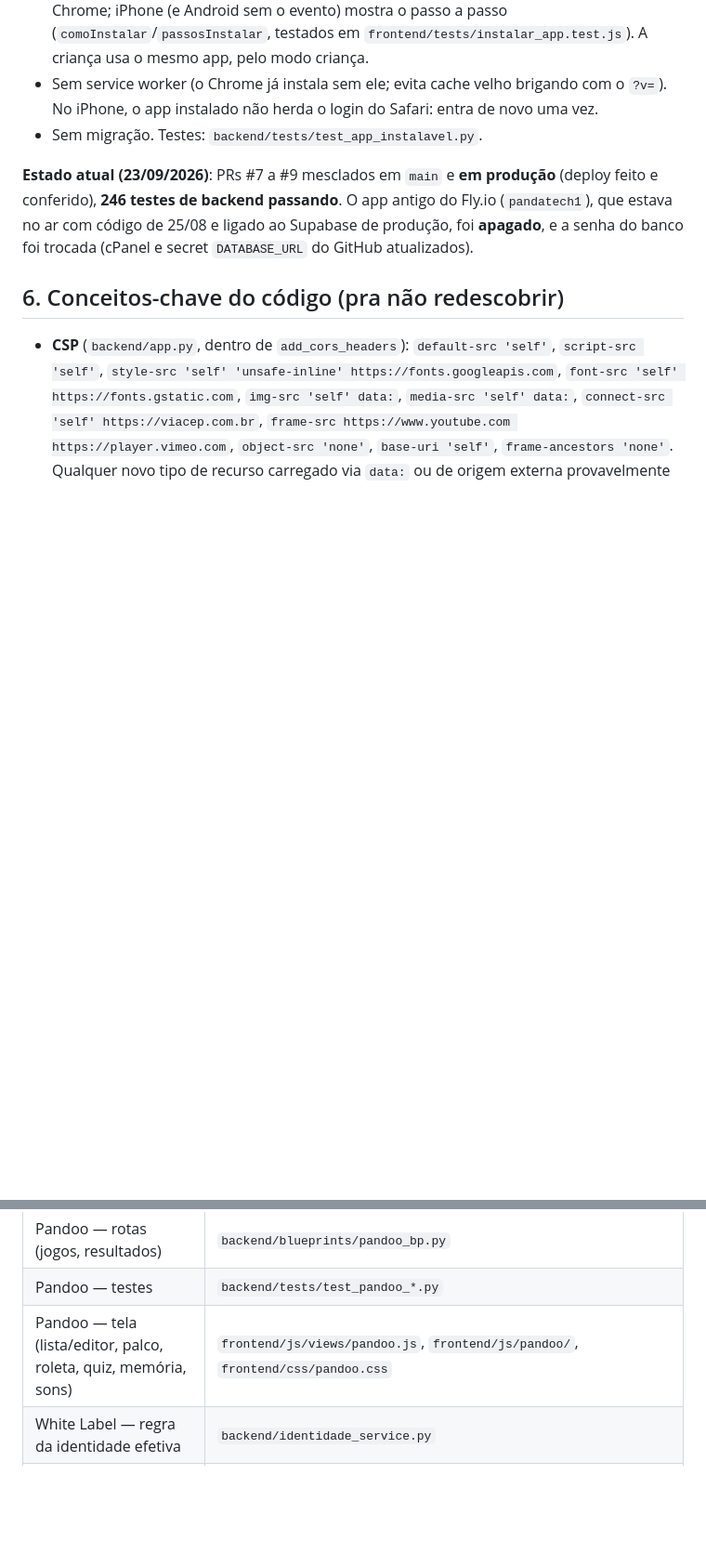
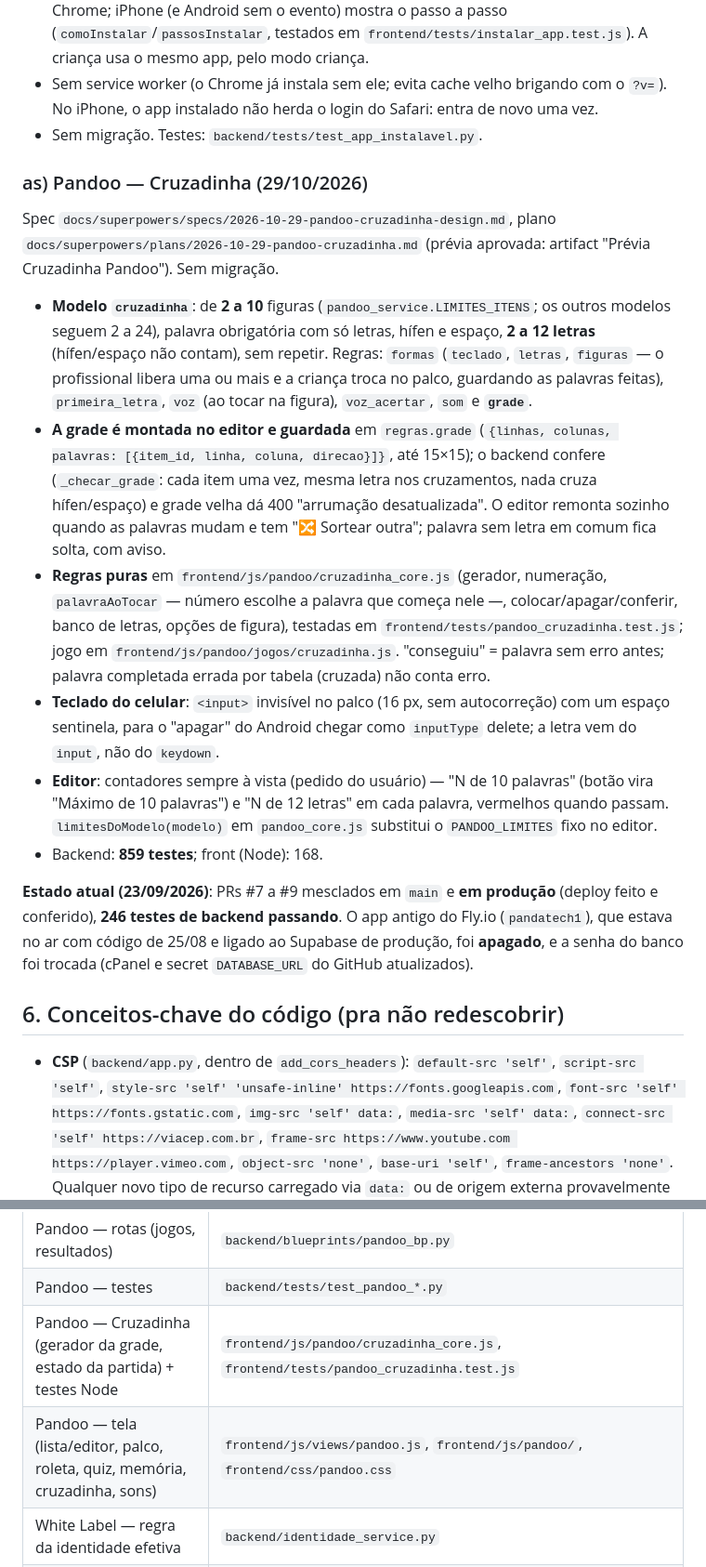
Before and after one commit to andremoreirapanda/panda-tech, a Markdown page: CLAUDE.md, 2 parts joined by grey strips. Shown at 93% size. Drawn GitHub-style; blank space fills up the shorter version.

Commit message:
CLAUDE.md: Cruzadinha do Pandoo (item 5as)
Co-Authored-By: Claude Opus 5.5 <noreply@anthropic.com>

```diff
--- a/CLAUDE.md
+++ b/CLAUDE.md
@@ -1122,6 +1122,37 @@ Store recusa site empacotado e a categoria infantil é rígida; Google Play
   de novo uma vez.
 - Sem migração. Testes: `backend/tests/test_app_instalavel.py`.
 
+### as) Pandoo — Cruzadinha (29/10/2026)
+Spec `docs/superpowers/specs/2026-10-29-pandoo-cruzadinha-design.md`, plano
+`docs/superpowers/plans/2026-10-29-pandoo-cruzadinha.md` (prévia aprovada:
+artifact "Prévia Cruzadinha Pandoo"). Sem migração.
+- **Modelo `cruzadinha`**: de **2 a 10** figuras (`pandoo_service.LIMITES_ITENS`;
+  os outros modelos seguem 2 a 24), palavra obrigatória com só letras, hífen e
+  espaço, **2 a 12 letras** (hífen/espaço não contam), sem repetir. Regras:
+  `formas` (`teclado`, `letras`, `figuras` — o profissional libera uma ou mais e
+  a criança troca no palco, guardando as palavras feitas), `primeira_letra`,
+  `voz` (ao tocar na figura), `voz_acertar`, `som` e **`grade`**.
+- **A grade é montada no editor e guardada** em `regras.grade`
+  (`{linhas, colunas, palavras: [{item_id, linha, coluna, direcao}]}`, até
+  15×15); o backend confere (`_checar_grade`: cada item uma vez, mesma letra
+  nos cruzamentos, nada cruza hífen/espaço) e grade velha dá 400 "arrumação
+  desatualizada". O editor remonta sozinho quando as palavras mudam e tem
+  "🔀 Sortear outra"; palavra sem letra em comum fica solta, com aviso.
+- **Regras puras** em `frontend/js/pandoo/cruzadinha_core.js` (gerador,
+  numeração, `palavraAoTocar` — número escolhe a palavra que começa nele —,
+  colocar/apagar/conferir, banco de letras, opções de figura), testadas em
+  `frontend/tests/pandoo_cruzadinha.test.js`; jogo em
+  `frontend/js/pandoo/jogos/cruzadinha.js`. "conseguiu" = palavra sem erro
+  antes; palavra completada errada por tabela (cruzada) não conta erro.
+- **Teclado do celular**: `<input>` invisível no palco (16 px, sem
+  autocorreção) com um espaço sentinela, para o "apagar" do Android chegar
+  como `inputType` delete; a letra vem do `input`, não do `keydown`.
+- **Editor**: contadores sempre à vista (pedido do usuário) — "N de 10
+  palavras" (botão vira "Máximo de 10 palavras") e "N de 12 letras" em cada
+  palavra, vermelhos quando passam. `limitesDoModelo(modelo)` em
+  `pandoo_core.js` substitui o `PANDOO_LIMITES` fixo no editor.
+- Backend: **859 testes**; front (Node): 168.
+
 **Estado atual (23/09/2026)**: PRs #7 a #9 mesclados em `main` e **em
 produção** (deploy feito e conferido), **246 testes de backend passando**.
 O app antigo do Fly.io (`pandatech1`), que estava no ar com código de
@@ -1396,7 +1431,8 @@ ou aplicar a mudança direto no Supabase.
 | Pandoo — regras e validação dos jogos | `backend/pandoo_service.py` |
 | Pandoo — rotas (jogos, resultados) | `backend/blueprints/pandoo_bp.py` |
 | Pandoo — testes | `backend/tests/test_pandoo_*.py` |
-| Pandoo — tela (lista/editor, palco, roleta, quiz, memória, sons) | `frontend/js/views/pandoo.js`, `frontend/js/pandoo/`, `frontend/css/pandoo.css` |
+| Pandoo — Cruzadinha (gerador da grade, estado da partida) + testes Node | `frontend/js/pandoo/cruzadinha_core.js`, `frontend/tests/pandoo_cruzadinha.test.js` |
+| Pandoo — tela (lista/editor, palco, roleta, quiz, memória, cruzadinha, sons) | `frontend/js/views/pandoo.js`, `frontend/js/pandoo/`, `frontend/css/pandoo.css` |
 | White Label — regra da identidade efetiva | `backend/identidade_service.py` |
 | White Label — rotas públicas (login da clínica, imagens) | `backend/blueprints/publico_bp.py` |
 | White Label — tela de Configurações / cenários animados | `frontend/js/views/identidade_clinica.js`, `frontend/js/cenarios_animados.js` |
```
Also changed, not shown: other parts of CLAUDE.md (+5 -1 lines).
